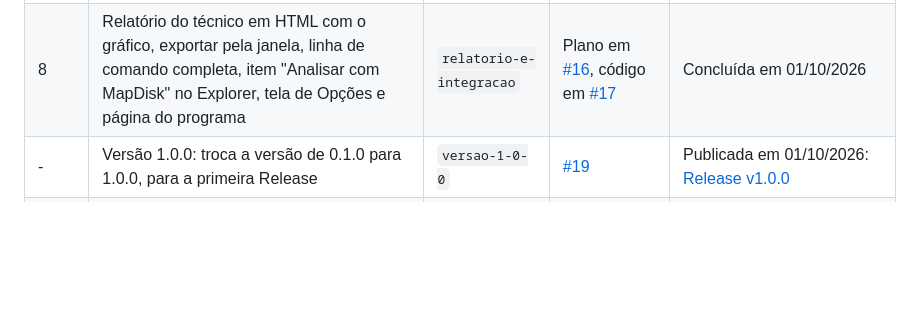
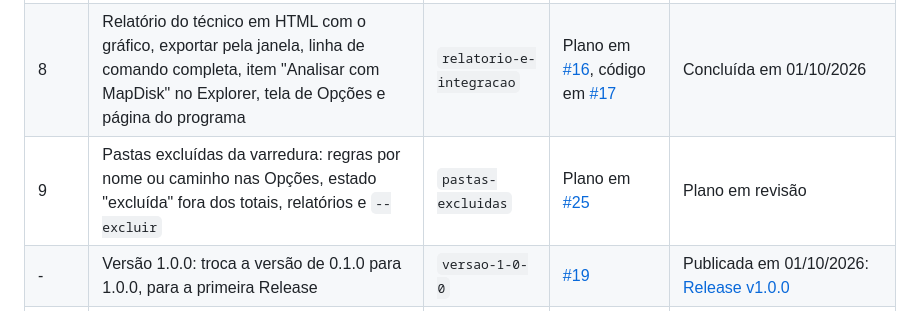
Before and after one commit to manfredjr/mapdisk, a Markdown page: README.md, the part around the change. Rendered like a GitHub page; blank space fills up the shorter version.

Commit message:
Traz o plano da fatia 9
Pastas excluidas da varredura, adiadas da versao 1: regras por nome ou caminho nas Opcoes, estado proprio fora dos totais e contado, aviso nas analises e nos relatorios, e --excluir na linha de comando.

Autores: Manfred Heil Junior

```diff
--- a/README.md
+++ b/README.md
@@ -88,5 +88,6 @@ No Prompt de Comando, use `start /wait mapdisk varrer C:` para o prompt esperar
 | 6 | Relatório para o cliente avaliar: página, planilha e leitura da resposta | `relatorio-cliente` | Spec em [#11](https://github.com/manfredjr/mapdisk/pull/11), plano em [#12](https://github.com/manfredjr/mapdisk/pull/12), código em [#13](https://github.com/manfredjr/mapdisk/pull/13) | Concluída em 30/09/2026 |
 | 7 | Duplicados: busca em três etapas, aba no painel e cópias no relatório para o cliente | `duplicados` | Plano em [#14](https://github.com/manfredjr/mapdisk/pull/14), código em [#15](https://github.com/manfredjr/mapdisk/pull/15) | Concluída em 01/10/2026 |
 | 8 | Relatório do técnico em HTML com o gráfico, exportar pela janela, linha de comando completa, item "Analisar com MapDisk" no Explorer, tela de Opções e página do programa | `relatorio-e-integracao` | Plano em [#16](https://github.com/manfredjr/mapdisk/pull/16), código em [#17](https://github.com/manfredjr/mapdisk/pull/17) | Concluída em 01/10/2026 |
+| 9 | Pastas excluídas da varredura: regras por nome ou caminho nas Opções, estado "excluída" fora dos totais, relatórios e `--excluir` | `pastas-excluidas` | Plano em [#25](https://github.com/manfredjr/mapdisk/pull/25) | Plano em revisão |
 | - | Versão 1.0.0: troca a versão de 0.1.0 para 1.0.0, para a primeira Release | `versao-1-0-0` | [#19](https://github.com/manfredjr/mapdisk/pull/19) | Publicada em 01/10/2026: [Release v1.0.0](https://github.com/manfredjr/mapdisk/releases/tag/v1.0.0) |
 | - | Página do programa em mapdisk.manfred.com.br, pelo Git do cPanel | `publicar-pagina` | [#20](https://github.com/manfredjr/mapdisk/pull/20) | Publicada em 01/10/2026: [mapdisk.manfred.com.br](https://mapdisk.manfred.com.br) |
```
Also changed, not shown: 1 other file.
